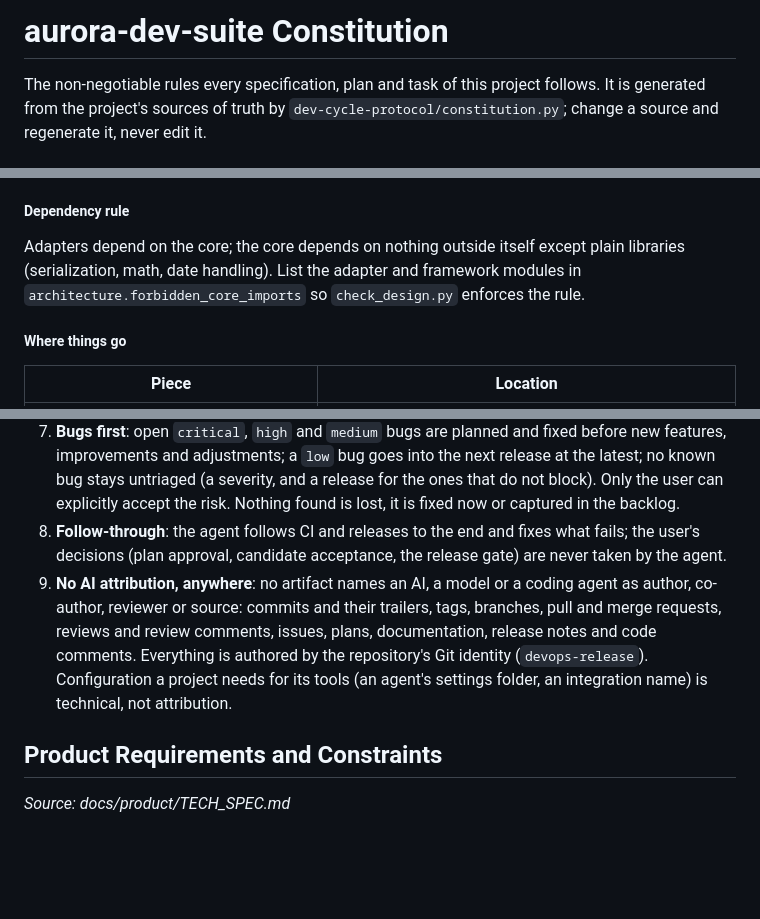
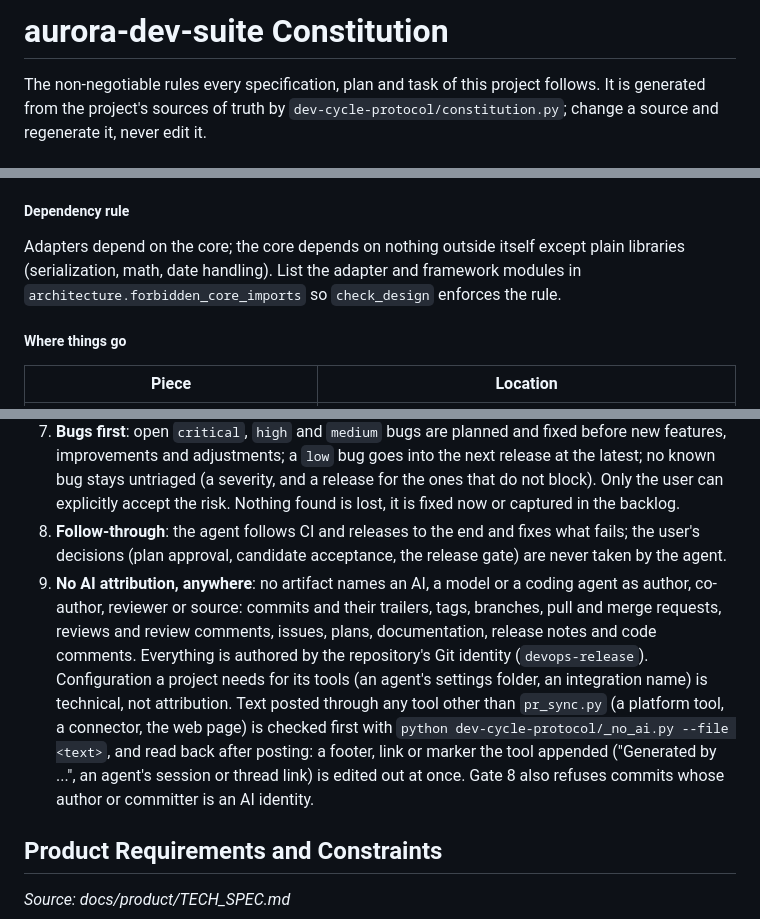
Before and after one commit to Levix-Digital/aurora-dev-suite, a Markdown page: .specify/memory/constitution.md, 3 parts joined by grey strips. Rendered like a GitHub page; blank space fills up the shorter version.

Commit message:
chore(spec): regenerate the constitution (1.3.0)
Picks up the named license exceptions, the current principle 9 text and
ADR-0007.

```diff
--- a/.specify/memory/constitution.md
+++ b/.specify/memory/constitution.md
@@ -1,7 +1,7 @@
 <!-- dev-cycle-constitution
 generated-by: dev-cycle-protocol/constitution.py (do not edit; change a source and regenerate)
-sources-sha256: 8942da4035d770cf0fbd95aae2031e3153d299ca441e22491a840a17656ca5ee
-content-sha256: 4ef7386e57038cf858d67abe054b5c46392e847c52e6d641849d9bfe1fdaf37c
+sources-sha256: 1351e66320758ba496abe1b323a62c3f72521958928b89580f3150488e0ac359
+content-sha256: e3382297dfd9562152ebf3e8f62e94aa79db5e915790509ed3dec3b3d9bb806d
 -->
 # aurora-dev-suite Constitution
 
@@ -87,7 +87,7 @@ If you cannot point to the problem in the left column, do not use the pattern. N
 
 ##### Dependency rule
 
-Adapters depend on the core; the core depends on nothing outside itself except plain libraries (serialization, math, date handling). List the adapter and framework modules in `architecture.forbidden_core_imports` so `check_design.py` enforces the rule.
+Adapters depend on the core; the core depends on nothing outside itself except plain libraries (serialization, math, date handling). List the adapter and framework modules in `architecture.forbidden_core_imports` so `check_design` enforces the rule.
 
 ##### Where things go
 
@@ -118,7 +118,7 @@ Adapters depend on the core; the core depends on nothing outside itself except p
 6. **Security**: no secrets in Git, backward-compatible data migrations, a rollback path for every release.
 7. **Bugs first**: open `critical`, `high` and `medium` bugs are planned and fixed before new features, improvements and adjustments; a `low` bug goes into the next release at the latest; no known bug stays untriaged (a severity, and a release for the ones that do not block). Only the user can explicitly accept the risk. Nothing found is lost, it is fixed now or captured in the backlog.
 8. **Follow-through**: the agent follows CI and releases to the end and fixes what fails; the user's decisions (plan approval, candidate acceptance, the release gate) are never taken by the agent.
-9. **No AI attribution, anywhere**: no artifact names an AI, a model or a coding agent as author, co-author, reviewer or source: commits and their trailers, tags, branches, pull and merge requests, reviews and review comments, issues, plans, documentation, release notes and code comments. Everything is authored by the repository's Git identity (`devops-release`). Configuration a project needs for its tools (an agent's settings folder, an integration name) is technical, not attribution.
+9. **No AI attribution, anywhere**: no artifact names an AI, a model or a coding agent as author, co-author, reviewer or source: commits and their trailers, tags, branches, pull and merge requests, reviews and review comments, issues, plans, documentation, release notes and code comments. Everything is authored by the repository's Git identity (`devops-release`). Configuration a project needs for its tools (an agent's settings folder, an integration name) is technical, not attribution. Text posted through any tool other than `pr_sync.py` (a platform tool, a connector, the web page) is checked first with `python dev-cycle-protocol/_no_ai.py --file <text>`, and read back after posting: a footer, link or marker the tool appended ("Generated by ...", an agent's session or thread link) is edited out at once. Gate 8 also refuses commits whose author or committer is an AI identity.
 
 ## Product Requirements and Constraints
 
```
Also changed, not shown: other parts of .specify/memory/constitution.md (+3 -2 lines).
